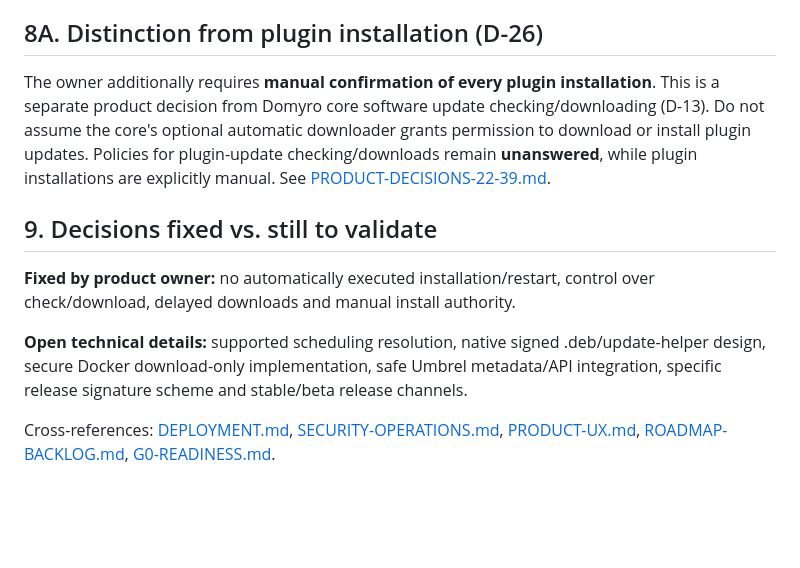
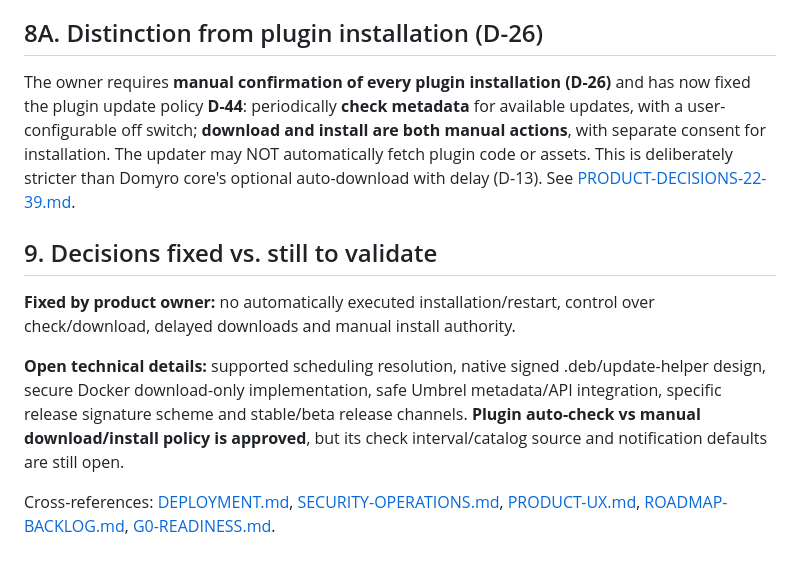
Before and after one commit to TheRoyalCaptain/Domyro, a Markdown page: docs/SOFTWARE-UPDATES.md, the part around the change. Drawn GitHub-style; blank space fills up the shorter version.

Commit message:
docs: incorporate final 1.0 UX, plugin and automation decisions

```diff
--- a/docs/SOFTWARE-UPDATES.md
+++ b/docs/SOFTWARE-UPDATES.md
@@ -126,12 +126,12 @@ The GitHub release pipeline publishes immutable signed assets/manifests and a ve
 
 ## 8A. Distinction from plugin installation (D-26)
 
-The owner additionally requires **manual confirmation of every plugin installation**. This is a separate product decision from Domyro core software update checking/downloading (D-13). Do not assume the core's optional automatic downloader grants permission to download or install plugin updates. Policies for plugin-update checking/downloads remain **unanswered**, while plugin installations are explicitly manual. See [PRODUCT-DECISIONS-22-39.md](PRODUCT-DECISIONS-22-39.md).
+The owner requires **manual confirmation of every plugin installation (D-26)** and has now fixed the plugin update policy **D-44**: periodically **check metadata** for available updates, with a user-configurable off switch; **download and install are both manual actions**, with separate consent for installation. The updater may NOT automatically fetch plugin code or assets. This is deliberately stricter than Domyro core's optional auto-download with delay (D-13). See [PRODUCT-DECISIONS-22-39.md](PRODUCT-DECISIONS-22-39.md).
 
 ## 9. Decisions fixed vs. still to validate
 
 **Fixed by product owner:** no automatically executed installation/restart, control over check/download, delayed downloads and manual install authority.
 
-**Open technical details:** supported scheduling resolution, native signed .deb/update-helper design, secure Docker download-only implementation, safe Umbrel metadata/API integration, specific release signature scheme and stable/beta release channels.
+**Open technical details:** supported scheduling resolution, native signed .deb/update-helper design, secure Docker download-only implementation, safe Umbrel metadata/API integration, specific release signature scheme and stable/beta release channels. **Plugin auto-check vs manual download/install policy is approved**, but its check interval/catalog source and notification defaults are still open.
 
 Cross-references: [DEPLOYMENT.md](DEPLOYMENT.md), [SECURITY-OPERATIONS.md](SECURITY-OPERATIONS.md), [PRODUCT-UX.md](PRODUCT-UX.md), [ROADMAP-BACKLOG.md](ROADMAP-BACKLOG.md), [G0-READINESS.md](G0-READINESS.md).
```
